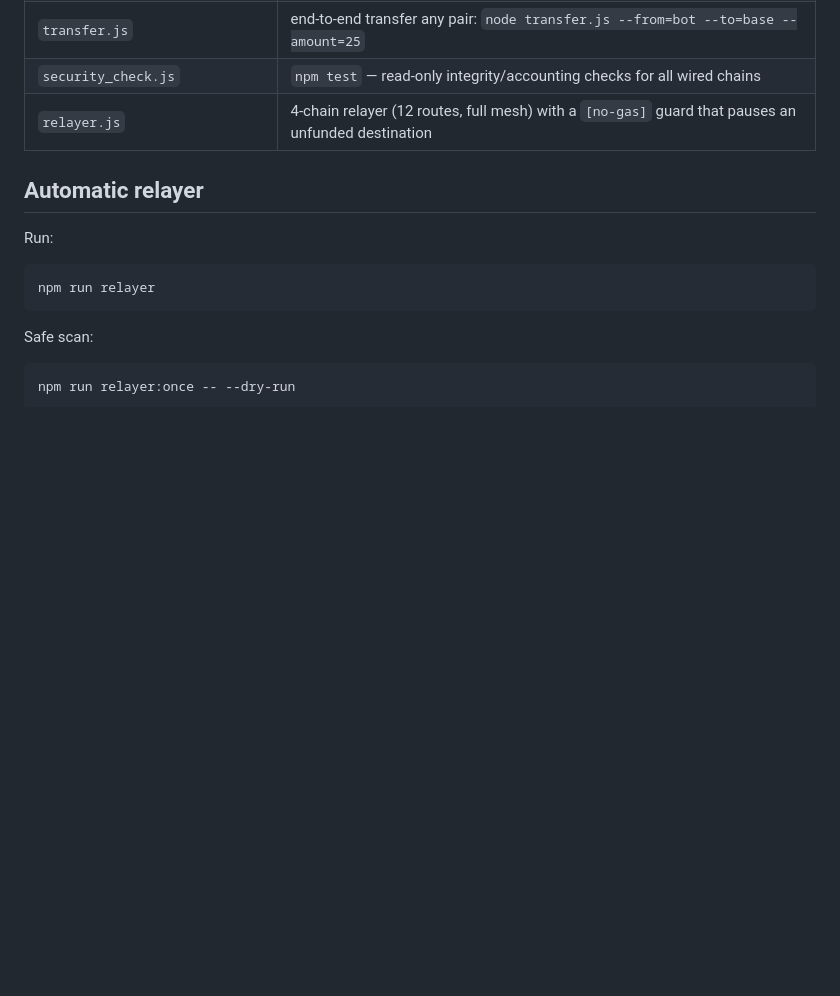
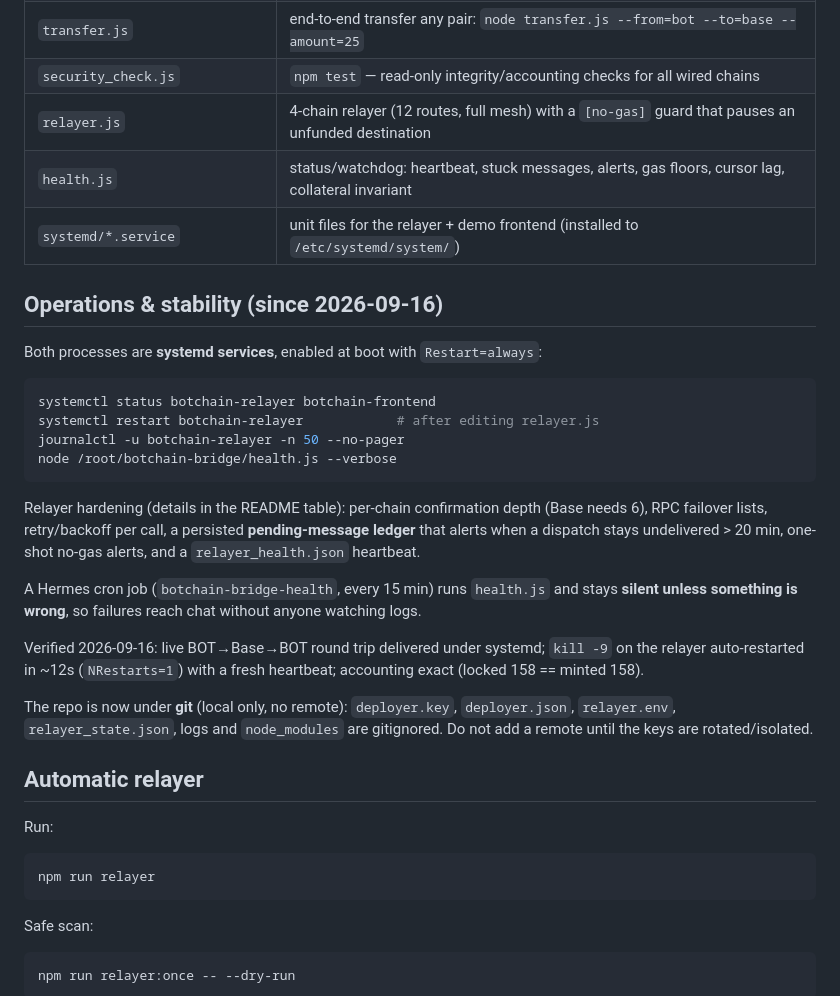
Before and after one commit to Nifemi0/Trestle, a Markdown page: handoff.md, the part around the change. GitHub-like rendering; blank space fills up the shorter version.

````diff
--- a/handoff.md
+++ b/handoff.md
@@ -88,6 +88,33 @@ Nothing was created or destroyed: base supply went 0 → 25 → 0 and arb 153
 | `transfer.js` | end-to-end transfer any pair: `node transfer.js --from=bot --to=base --amount=25` |
 | `security_check.js` | `npm test` — read-only integrity/accounting checks for all wired chains |
 | `relayer.js` | 4-chain relayer (12 routes, full mesh) with a `[no-gas]` guard that pauses an unfunded destination |
+| `health.js` | status/watchdog: heartbeat, stuck messages, alerts, gas floors, cursor lag, collateral invariant |
+| `systemd/*.service` | unit files for the relayer + demo frontend (installed to `/etc/systemd/system/`) |
+
+## Operations & stability (since 2026-09-16)
+
+Both processes are **systemd services**, enabled at boot with `Restart=always`:
+
+```bash
+systemctl status botchain-relayer botchain-frontend
+systemctl restart botchain-relayer            # after editing relayer.js
+journalctl -u botchain-relayer -n 50 --no-pager
+node /root/botchain-bridge/health.js --verbose
+```
+
+Relayer hardening (details in the README table): per-chain confirmation depth (Base needs 6), RPC
+failover lists, retry/backoff per call, a persisted **pending-message ledger** that alerts when a
+dispatch stays undelivered > 20 min, one-shot no-gas alerts, and a `relayer_health.json` heartbeat.
+
+A Hermes cron job (`botchain-bridge-health`, every 15 min) runs `health.js` and stays **silent
+unless something is wrong**, so failures reach chat without anyone watching logs.
+
+Verified 2026-09-16: live BOT→Base→BOT round trip delivered under systemd; `kill -9` on the relayer
+auto-restarted in ~12s (`NRestarts=1`) with a fresh heartbeat; accounting exact (locked 158 == minted 158).
+
+The repo is now under **git** (local only, no remote): `deployer.key`, `deployer.json`, `relayer.env`,
+`relayer_state.json`, logs and `node_modules` are gitignored. Do not add a remote until the keys are
+rotated/isolated.
 
 ## Automatic relayer
 
````
Also changed, not shown: README.md (+41 -0 lines).
